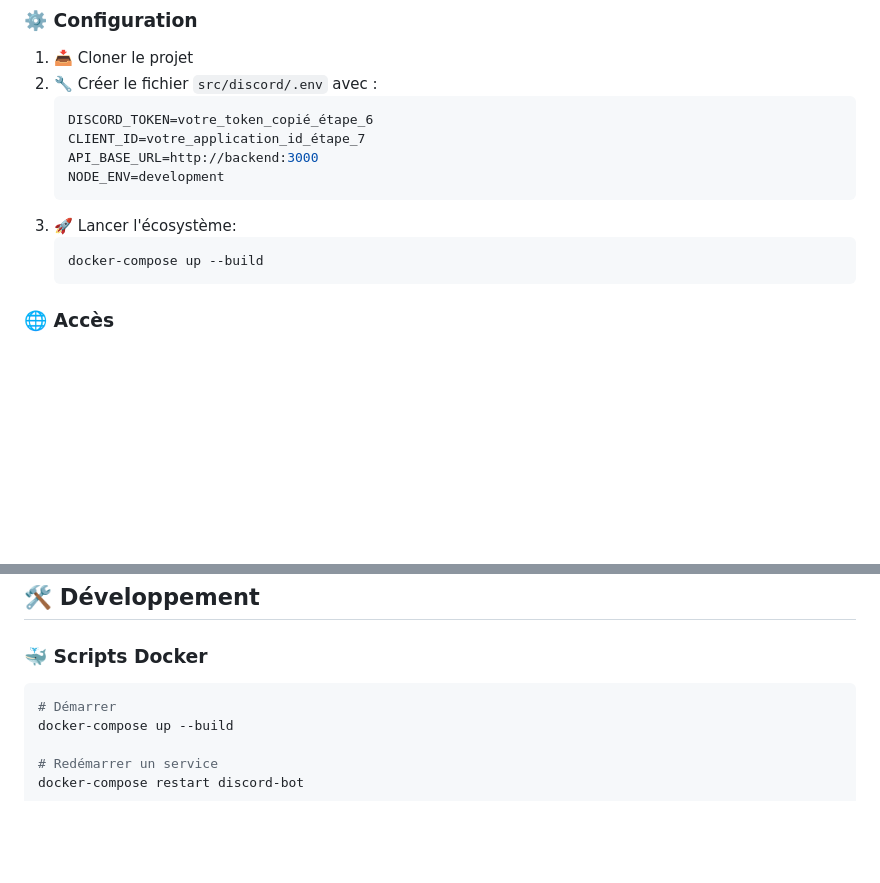
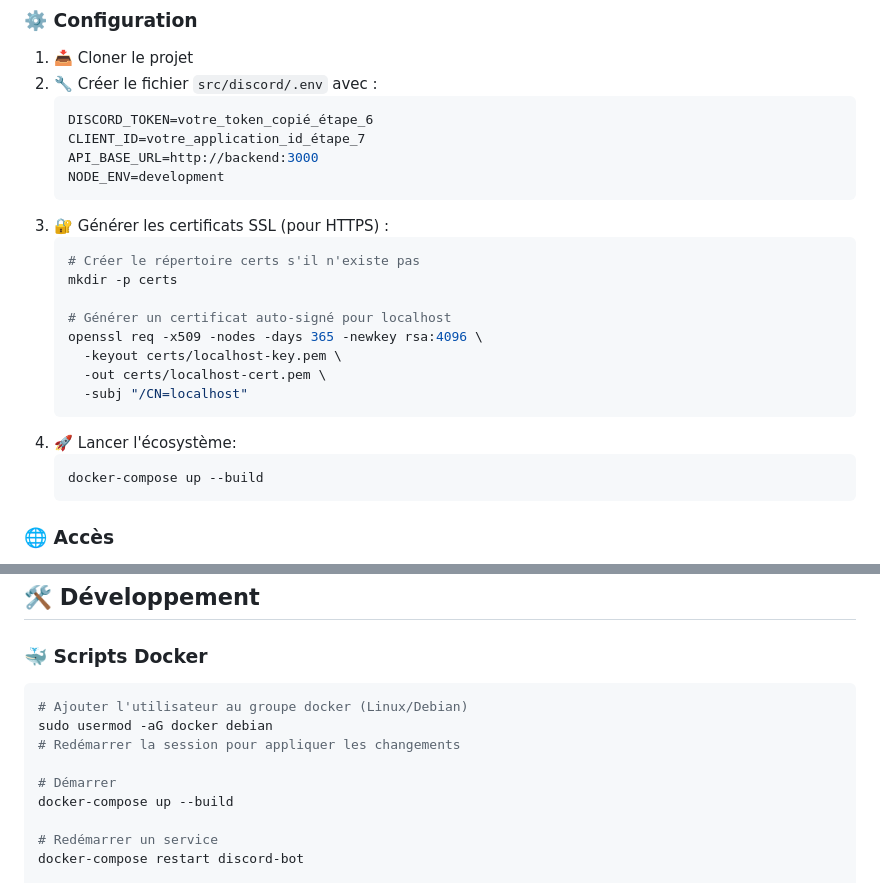
Before and after one commit to ampynjord/MedAlert, a Markdown page: README.md, 2 parts joined by grey strips. Drawn GitHub-style; blank space fills up the shorter version.

Commit message:
docs: Ajouter des instructions pour générer des certificats SSL et mettre à jour les scripts Docker

````diff
--- a/README.md
+++ b/README.md
@@ -32,7 +32,18 @@ Système d'alertes médicales pour Star Citizen avec interface web holographique
    API_BASE_URL=http://backend:3000
    NODE_ENV=development
    ```
-3. 🚀 Lancer l'écosystème:
+3. 🔐 Générer les certificats SSL (pour HTTPS) :
+   ```bash
+   # Créer le répertoire certs s'il n'existe pas
+   mkdir -p certs
+
+   # Générer un certificat auto-signé pour localhost
+   openssl req -x509 -nodes -days 365 -newkey rsa:4096 \
+     -keyout certs/localhost-key.pem \
+     -out certs/localhost-cert.pem \
+     -subj "/CN=localhost"
+   ```
+4. 🚀 Lancer l'écosystème:
    ```bash
    docker-compose up --build
    ```
@@ -120,6 +131,10 @@ POST /api/subscribe           # S'abonner aux notifications
 
 ### 🐳 Scripts Docker
 ```bash
+# Ajouter l'utilisateur au groupe docker (Linux/Debian)
+sudo usermod -aG docker debian
+# Redémarrer la session pour appliquer les changements
+
 # Démarrer
 docker-compose up --build
 
````
